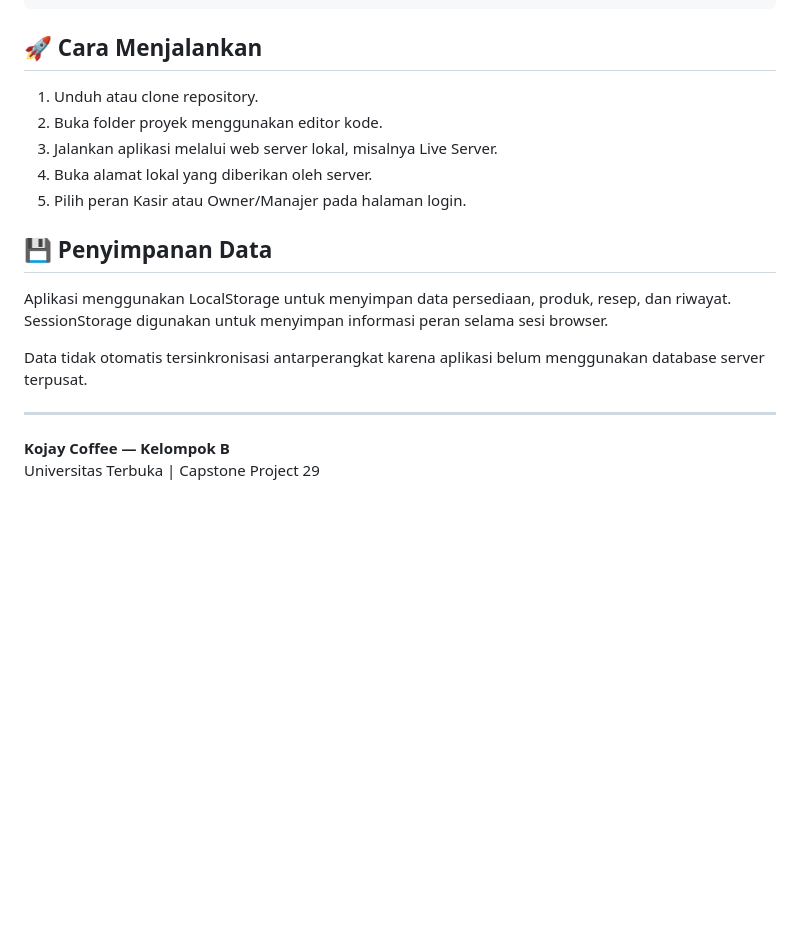
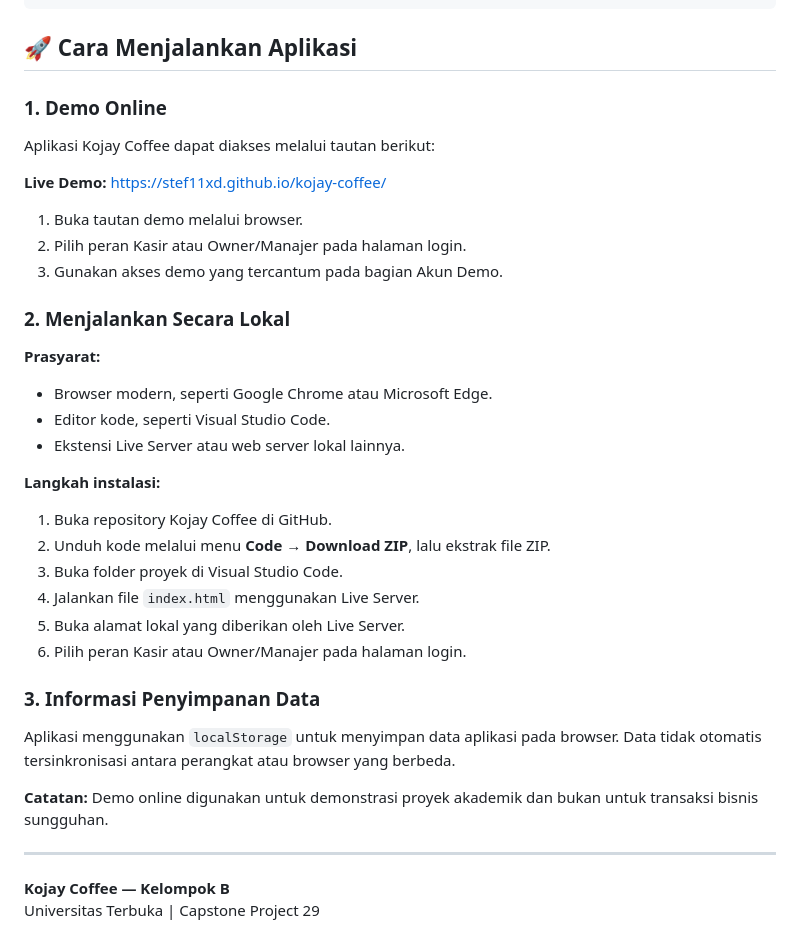
Before and after one commit to stef11xd/kojay-coffee, a Markdown page: README.md, the part around the change. Drawn GitHub-style; blank space fills up the shorter version.

````diff
--- a/README.md
+++ b/README.md
@@ -79,19 +79,39 @@ kojay-coffee/
 └── README.md
 ```
 
-## 🚀 Cara Menjalankan
+## 🚀 Cara Menjalankan Aplikasi
 
-1. Unduh atau clone repository.
-2. Buka folder proyek menggunakan editor kode.
-3. Jalankan aplikasi melalui web server lokal, misalnya Live Server.
-4. Buka alamat lokal yang diberikan oleh server.
-5. Pilih peran Kasir atau Owner/Manajer pada halaman login.
+### 1. Demo Online
 
-## 💾 Penyimpanan Data
+Aplikasi Kojay Coffee dapat diakses melalui tautan berikut:
 
-Aplikasi menggunakan LocalStorage untuk menyimpan data persediaan, produk, resep, dan riwayat. SessionStorage digunakan untuk menyimpan informasi peran selama sesi browser.
+**Live Demo:** https://stef11xd.github.io/kojay-coffee/
 
-Data tidak otomatis tersinkronisasi antarperangkat karena aplikasi belum menggunakan database server terpusat.
+1. Buka tautan demo melalui browser.
+2. Pilih peran Kasir atau Owner/Manajer pada halaman login.
+3. Gunakan akses demo yang tercantum pada bagian Akun Demo.
+
+### 2. Menjalankan Secara Lokal
+
+**Prasyarat:**
+- Browser modern, seperti Google Chrome atau Microsoft Edge.
+- Editor kode, seperti Visual Studio Code.
+- Ekstensi Live Server atau web server lokal lainnya.
+
+**Langkah instalasi:**
+
+1. Buka repository Kojay Coffee di GitHub.
+2. Unduh kode melalui menu **Code → Download ZIP**, lalu ekstrak file ZIP.
+3. Buka folder proyek di Visual Studio Code.
+4. Jalankan file `index.html` menggunakan Live Server.
+5. Buka alamat lokal yang diberikan oleh Live Server.
+6. Pilih peran Kasir atau Owner/Manajer pada halaman login.
+
+### 3. Informasi Penyimpanan Data
+
+Aplikasi menggunakan `localStorage` untuk menyimpan data aplikasi pada browser. Data tidak otomatis tersinkronisasi antara perangkat atau browser yang berbeda.
+
+**Catatan:** Demo online digunakan untuk demonstrasi proyek akademik dan bukan untuk transaksi bisnis sungguhan.
 
 ---
 
````
